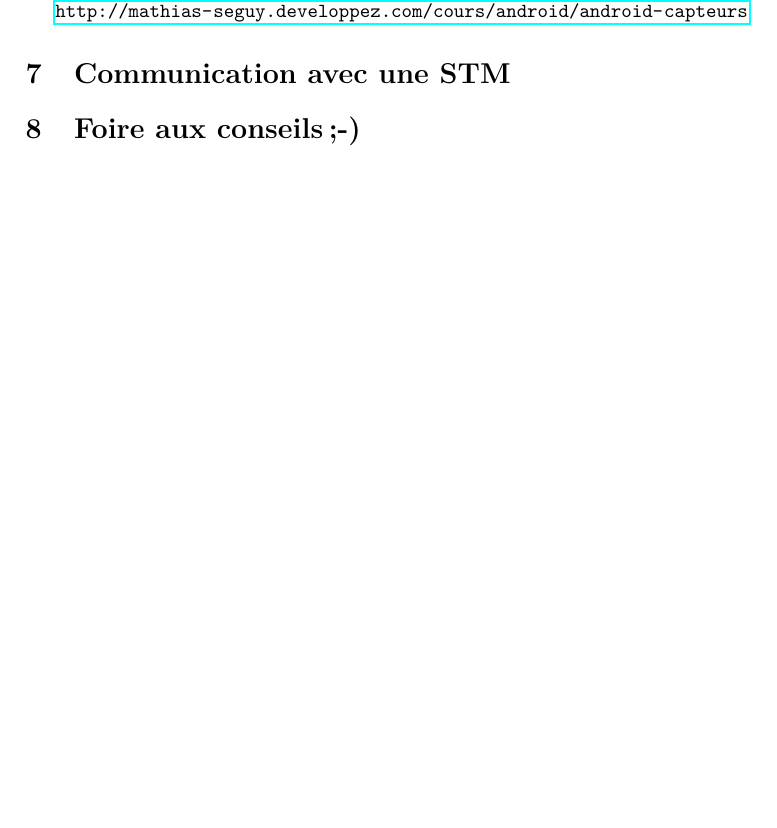
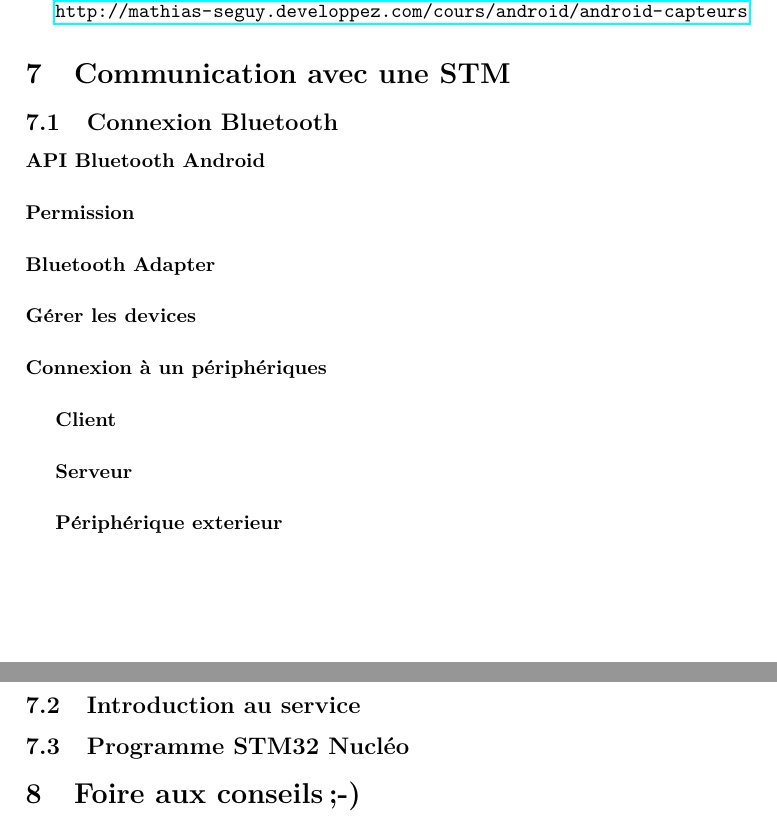
Before and after one commit to Matth26/android, a LaTeX document (tuto_android.tex): part of page 4 of 4 before the commit and two parts of pages 4 and 5 of 5 after it, the two joined at a grey line, cut so that both start at the same text, the shorter picture padded with empty space. Compiled offline with pdfLaTeX.

Commit message:
Ajout dans la partie Bluetooth

```diff
--- a/tuto_android.tex
+++ b/tuto_android.tex
@@ -92,8 +92,38 @@ Voici le lien :
 %-------------------------------------------------------------------------------------------------------------
 
 \section{Communication avec une STM}
+
+\subsection{Connexion Bluetooth}
+% connection BT -> intro a l'api BT, mode de connexion , ordre, etc.
+% fais le tour des possibilités de base de l'api
+	\paragraph{API Bluetooth Android}
+	% Besoin si différent de l'intro !!!
+	% presenter les différents élements
+	\paragraph{Permission}
+	% courte intro sur permission
+	% implémenter la permission
+	\paragraph{Bluetooth Adapter}
+
+	\paragraph{Gérer les devices}
+	% lister périphériqus déjà existant
+	% recherche de nouveau périphériques -> parleer de BroadcastReceiver
+	\paragraph{Connexion à un périphériques}
+
+	\subparagraph{Client}
+
+	\subparagraph{Serveur}
+
+	\subparagraph{Périphérique exterieur}
+	% connexion avec un peripherique autre qu'andoid
+
+
+\subsection{Introduction au service}
 % introduction au service
-% connection BT
+	% -> Quoi c'est ?
+	% -> Cycle de vie
+	% -> la class service
+	% -> intérargir avec ??
+\subsection{Programme STM32 Nucléo}
 % programme de la stm
 
 %-------------------------------------------------------------------------------------------------------------
```
Also changed, not shown: tuto_android.pdf, 5 other files.
